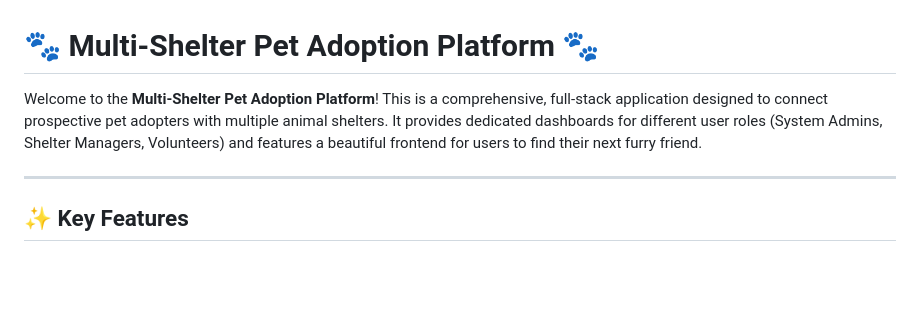
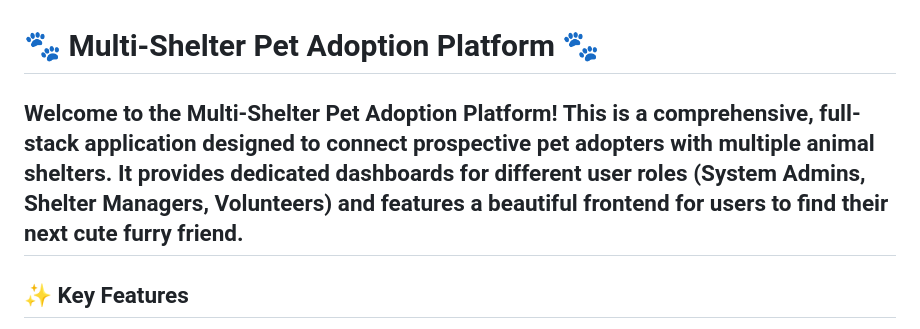
Before and after one commit to Vimuktha-coder/Pet-Adaptation-System, a Markdown page: README.md, the part around the change. GitHub-like rendering; blank space fills up the shorter version.

Commit message:
Revise wording in README introduction
Updated description to replace 'furry friend' with 'cute furry friend'.

```diff
--- a/README.md
+++ b/README.md
@@ -1,7 +1,6 @@
 # 🐾 Multi-Shelter Pet Adoption Platform 🐾
 
-Welcome to the **Multi-Shelter Pet Adoption Platform**! This is a comprehensive, full-stack application designed to connect prospective pet adopters with multiple animal shelters. It provides dedicated dashboards for different user roles (System Admins, Shelter Managers, Volunteers) and features a beautiful frontend for users to find their next furry friend.
-
+Welcome to the **Multi-Shelter Pet Adoption Platform**! This is a comprehensive, full-stack application designed to connect prospective pet adopters with multiple animal shelters. It provides dedicated dashboards for different user roles (System Admins, Shelter Managers, Volunteers) and features a beautiful frontend for users to find their next cute furry friend.
 ---
 
 ## ✨ Key Features
```
